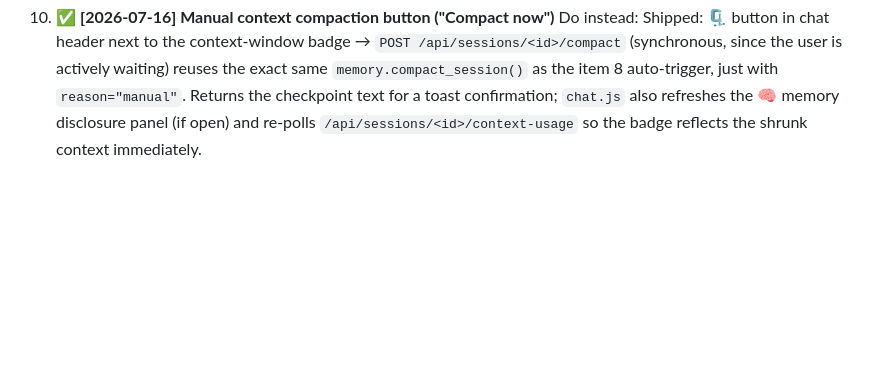
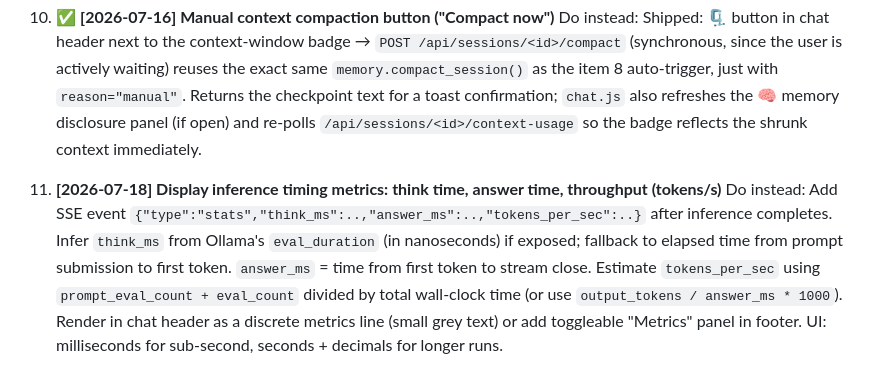
Before and after one commit to nascimentolwtn/ai-ragjus, a Markdown page: .claude/napkin.md, the part around the change. Drawn GitHub-style; blank space fills up the shorter version.

Commit message:
update: add inference timing metrics to napkin backlog
Track and display think time, answer time, and tokens/s throughput.
Co-Authored-By: Claude Haiku 4.5 <noreply@anthropic.com>

```diff
--- a/.claude/napkin.md
+++ b/.claude/napkin.md
@@ -92,3 +92,6 @@
 
 10. ✅ **[2026-07-16] Manual context compaction button ("Compact now")**
    Do instead: Shipped: 🗜️ button in chat header next to the context-window badge → `POST /api/sessions/<id>/compact` (synchronous, since the user is actively waiting) reuses the exact same `memory.compact_session()` as the item 8 auto-trigger, just with `reason="manual"`. Returns the checkpoint text for a toast confirmation; `chat.js` also refreshes the 🧠 memory disclosure panel (if open) and re-polls `/api/sessions/<id>/context-usage` so the badge reflects the shrunk context immediately.
+
+11. **[2026-07-18] Display inference timing metrics: think time, answer time, throughput (tokens/s)**
+   Do instead: Add SSE event `{"type":"stats","think_ms":..,"answer_ms":..,"tokens_per_sec":..}` after inference completes. Infer `think_ms` from Ollama's `eval_duration` (in nanoseconds) if exposed; fallback to elapsed time from prompt submission to first token. `answer_ms` = time from first token to stream close. Estimate `tokens_per_sec` using `prompt_eval_count + eval_count` divided by total wall-clock time (or use `output_tokens / answer_ms * 1000`). Render in chat header as a discrete metrics line (small grey text) or add toggleable "Metrics" panel in footer. UI: milliseconds for sub-second, seconds + decimals for longer runs.
```
